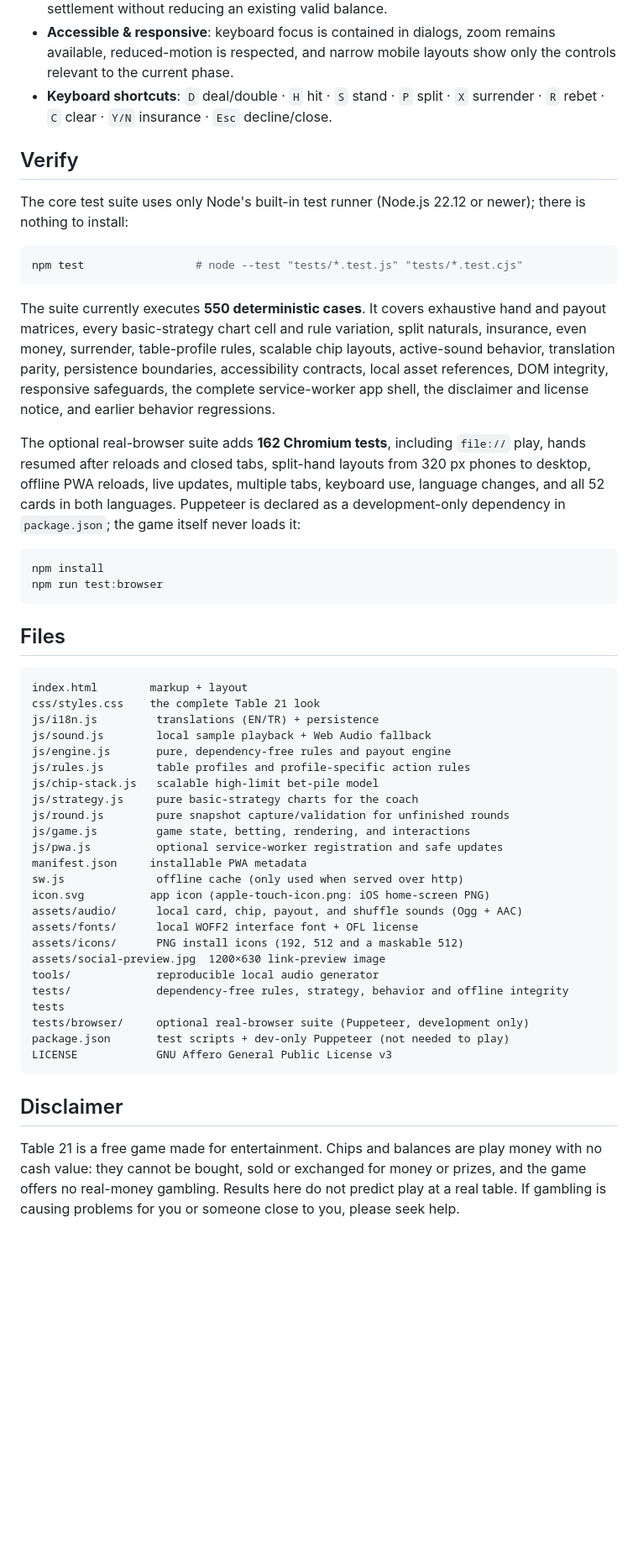
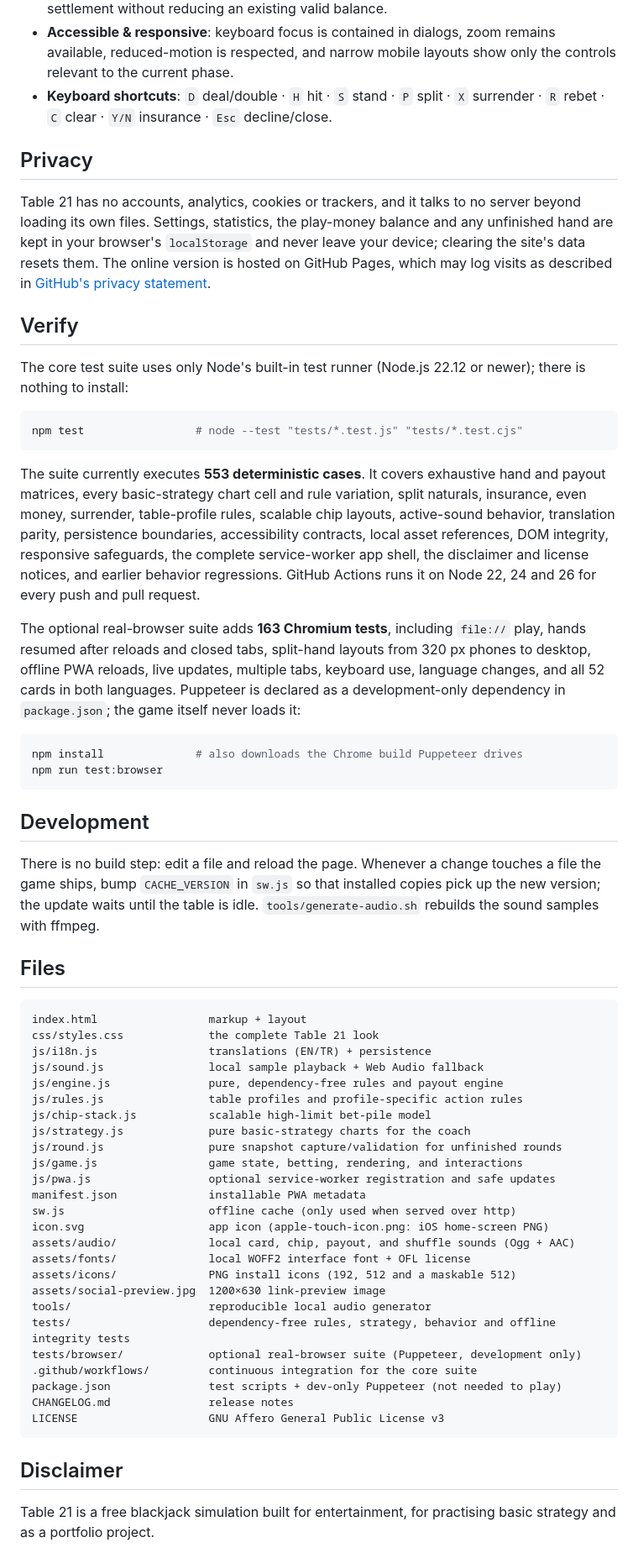
Before and after one commit to abel0x/table21, a Markdown page: README.md, the part around one of its changes. Shown at 84% size. Rendered like a GitHub page; blank space fills up the shorter version.

````diff
--- a/README.md
+++ b/README.md
@@ -39,6 +45,10 @@ A polished, **fully static & offline** blackjack game. No build step, no runtime
 - **Accessible & responsive**: keyboard focus is contained in dialogs, zoom remains available, reduced-motion is respected, and narrow mobile layouts show only the controls relevant to the current phase.
 - **Keyboard shortcuts**: `D` deal/double · `H` hit · `S` stand · `P` split · `X` surrender · `R` rebet · `C` clear · `Y/N` insurance · `Esc` decline/close.
 
+## Privacy
+
+Table 21 has no accounts, analytics, cookies or trackers, and it talks to no server beyond loading its own files. Settings, statistics, the play-money balance and any unfinished hand are kept in your browser's `localStorage` and never leave your device; clearing the site's data resets them. The online version is hosted on GitHub Pages, which may log visits as described in [GitHub's privacy statement](https://docs.github.com/en/site-policy/privacy-policies/github-general-privacy-statement).
+
 ## Verify
 
 The core test suite uses only Node's built-in test runner (Node.js 22.12 or newer); there is nothing to install:
@@ -47,44 +57,50 @@ The core test suite uses only Node's built-in test runner (Node.js 22.12 or newe
 npm test                 # node --test "tests/*.test.js" "tests/*.test.cjs"
 ```
 
-The suite currently executes **550 deterministic cases**. It covers exhaustive hand and payout matrices, every basic-strategy chart cell and rule variation, split naturals, insurance, even money, surrender, table-profile rules, scalable chip layouts, active-sound behavior, translation parity, persistence boundaries, accessibility contracts, local asset references, DOM integrity, responsive safeguards, the complete service-worker app shell, the disclaimer and license notice, and earlier behavior regressions.
+The suite currently executes **553 deterministic cases**. It covers exhaustive hand and payout matrices, every basic-strategy chart cell and rule variation, split naturals, insurance, even money, surrender, table-profile rules, scalable chip layouts, active-sound behavior, translation parity, persistence boundaries, accessibility contracts, local asset references, DOM integrity, responsive safeguards, the complete service-worker app shell, the disclaimer and license notices, and earlier behavior regressions. GitHub Actions runs it on Node 22, 24 and 26 for every push and pull request.
 
-The optional real-browser suite adds **162 Chromium tests**, including `file://` play, hands resumed after reloads and closed tabs, split-hand layouts from 320 px phones to desktop, offline PWA reloads, live updates, multiple tabs, keyboard use, language changes, and all 52 cards in both languages. Puppeteer is declared as a development-only dependency in `package.json`; the game itself never loads it:
+The optional real-browser suite adds **163 Chromium tests**, including `file://` play, hands resumed after reloads and closed tabs, split-hand layouts from 320 px phones to desktop, offline PWA reloads, live updates, multiple tabs, keyboard use, language changes, and all 52 cards in both languages. Puppeteer is declared as a development-only dependency in `package.json`; the game itself never loads it:
 
 ```bash
-npm install
+npm install              # also downloads the Chrome build Puppeteer drives
 npm run test:browser
 ```
+
+## Development
+
+There is no build step: edit a file and reload the page. Whenever a change touches a file the game ships, bump `CACHE_VERSION` in `sw.js` so that installed copies pick up the new version; the update waits until the table is idle. `tools/generate-audio.sh` rebuilds the sound samples with ffmpeg.
 
 ## Files
 
 ```
-index.html        markup + layout
-css/styles.css    the complete Table 21 look
-js/i18n.js         translations (EN/TR) + persistence
-js/sound.js        local sample playback + Web Audio fallback
-js/engine.js       pure, dependency-free rules and payout engine
-js/rules.js        table profiles and profile-specific action rules
-js/chip-stack.js   scalable high-limit bet-pile model
-js/strategy.js     pure basic-strategy charts for the coach
-js/round.js        pure snapshot capture/validation for unfinished rounds
-js/game.js         game state, betting, rendering, and interactions
-js/pwa.js          optional service-worker registration and safe updates
-manifest.json     installable PWA metadata
-sw.js              offline cache (only used when served over http)
-icon.svg          app icon (apple-touch-icon.png: iOS home-screen PNG)
-assets/audio/      local card, chip, payout, and shuffle sounds (Ogg + AAC)
-assets/fonts/      local WOFF2 interface font + OFL license
-assets/icons/      PNG install icons (192, 512 and a maskable 512)
+index.html                 markup + layout
+css/styles.css             the complete Table 21 look
+js/i18n.js                 translations (EN/TR) + persistence
+js/sound.js                local sample playback + Web Audio fallback
+js/engine.js               pure, dependency-free rules and payout engine
+js/rules.js                table profiles and profile-specific action rules
+js/chip-stack.js           scalable high-limit bet-pile model
+js/strategy.js             pure basic-strategy charts for the coach
+js/round.js                pure snapshot capture/validation for unfinished rounds
+js/game.js                 game state, betting, rendering, and interactions
+js/pwa.js                  optional service-worker registration and safe updates
+manifest.json              installable PWA metadata
+sw.js                      offline cache (only used when served over http)
+icon.svg                   app icon (apple-touch-icon.png: iOS home-screen PNG)
+assets/audio/              local card, chip, payout, and shuffle sounds (Ogg + AAC)
+assets/fonts/              local WOFF2 interface font + OFL license
+assets/icons/              PNG install icons (192, 512 and a maskable 512)
 assets/social-preview.jpg  1200×630 link-preview image
-tools/             reproducible local audio generator
-tests/             dependency-free rules, strategy, behavior and offline integrity tests
-tests/browser/     optional real-browser suite (Puppeteer, development only)
-package.json       test scripts + dev-only Puppeteer (not needed to play)
-LICENSE            GNU Affero General Public License v3
+tools/                     reproducible local audio generator
+tests/                     dependency-free rules, strategy, behavior and offline integrity tests
+tests/browser/             optional real-browser suite (Puppeteer, development only)
+.github/workflows/         continuous integration for the core suite
+package.json               test scripts + dev-only Puppeteer (not needed to play)
+CHANGELOG.md               release notes
+LICENSE                    GNU Affero General Public License v3
 ```
 
 ## Disclaimer
 
-Table 21 is a free game made for entertainment. Chips and balances are play money with no cash value: they cannot be bought, sold or exchanged for money or prizes, and the game offers no real-money gambling. Results here do not predict play at a real table. If gambling is causing problems for you or someone close to you, please seek help.
+Table 21 is a free blackjack simulation built for entertainment, for practising basic strategy and as a portfolio project.
 
````
Also changed, not shown: other parts of README.md (+20 -43 lines), CHANGELOG.md (added, +17 -0 lines).
